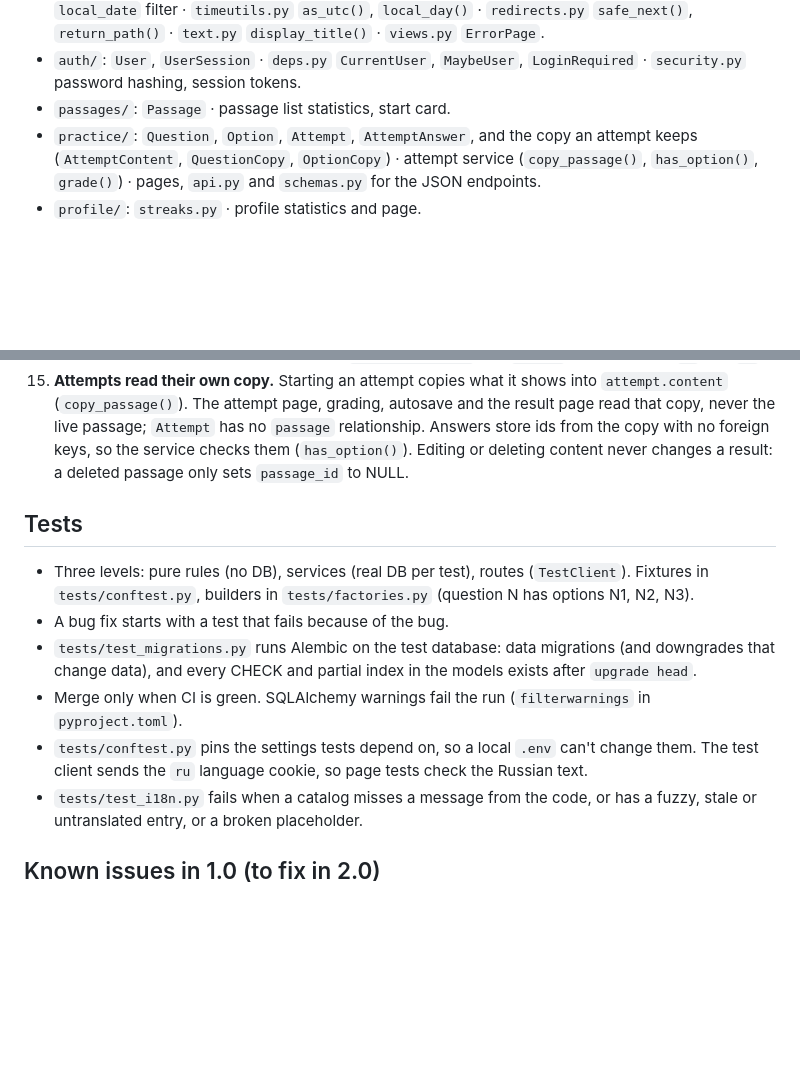
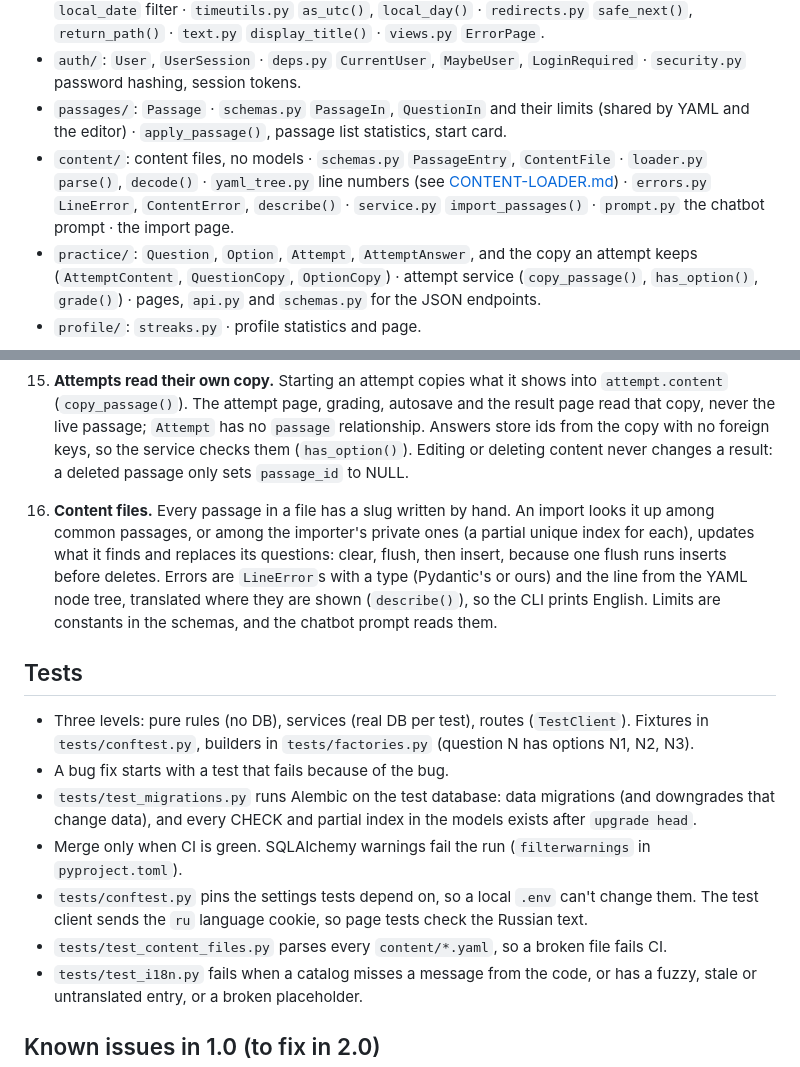
Before and after one commit to atamuratov07/qiraa, a Markdown page: docs/CONVENTIONS.md, 2 parts joined by grey strips. Drawn GitHub-style; blank space fills up the shorter version.

Commit message:
Document content import

```diff
--- a/docs/CONVENTIONS.md
+++ b/docs/CONVENTIONS.md
@@ -55,7 +55,13 @@ commands for running the site (`make-admin`, `import`, `check`). `app/locale/` h
   `display_title()` · `views.py` `ErrorPage`.
 - `auth/`: `User`, `UserSession` · `deps.py` `CurrentUser`, `MaybeUser`, `LoginRequired` ·
   `security.py` password hashing, session tokens.
-- `passages/`: `Passage` · passage list statistics, start card.
+- `passages/`: `Passage` · `schemas.py` `PassageIn`, `QuestionIn` and their limits (shared
+  by YAML and the editor) · `apply_passage()`, passage list statistics, start card.
+- `content/`: content files, no models · `schemas.py` `PassageEntry`, `ContentFile` ·
+  `loader.py` `parse()`, `decode()` · `yaml_tree.py` line numbers (see
+  [CONTENT-LOADER.md](CONTENT-LOADER.md)) · `errors.py` `LineError`, `ContentError`,
+  `describe()` · `service.py` `import_passages()` · `prompt.py` the chatbot prompt ·
+  the import page.
 - `practice/`: `Question`, `Option`, `Attempt`, `AttemptAnswer`, and the copy an attempt
   keeps (`AttemptContent`, `QuestionCopy`, `OptionCopy`) · attempt service (`copy_passage()`,
   `has_option()`, `grade()`) · pages, `api.py` and `schemas.py` for the JSON endpoints.
@@ -127,6 +133,14 @@ at the top.
     (`has_option()`). Editing or deleting content never changes a result: a deleted passage
     only sets `passage_id` to NULL.
 
+16. **Content files.** Every passage in a file has a slug written by hand. An import looks
+    it up among common passages, or among the importer's private ones (a partial unique
+    index for each), updates what it finds and replaces its questions: clear, flush, then
+    insert, because one flush runs inserts before deletes. Errors are `LineError`s with a
+    type (Pydantic's or ours) and the line from the YAML node tree, translated where they
+    are shown (`describe()`), so the CLI prints English. Limits are constants in the
+    schemas, and the chatbot prompt reads them.
+
 ## Tests
 
 - Three levels: pure rules (no DB), services (real DB per test), routes (`TestClient`).
@@ -140,6 +154,7 @@ at the top.
   `pyproject.toml`).
 - `tests/conftest.py` pins the settings tests depend on, so a local `.env` can't change them.
   The test client sends the `ru` language cookie, so page tests check the Russian text.
+- `tests/test_content_files.py` parses every `content/*.yaml`, so a broken file fails CI.
 - `tests/test_i18n.py` fails when a catalog misses a message from the code, or has a fuzzy,
   stale or untranslated entry, or a broken placeholder.
 
```
Also changed, not shown: docs/ROADMAP-v2.md (+21 -11 lines).
